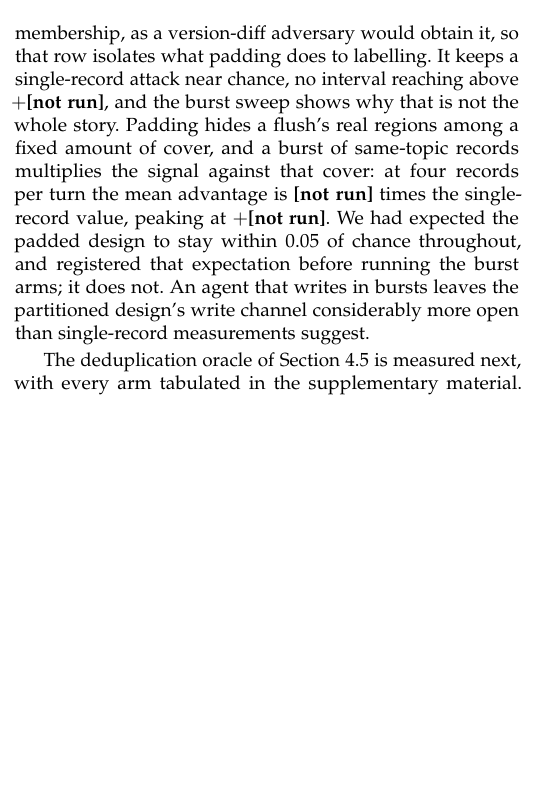
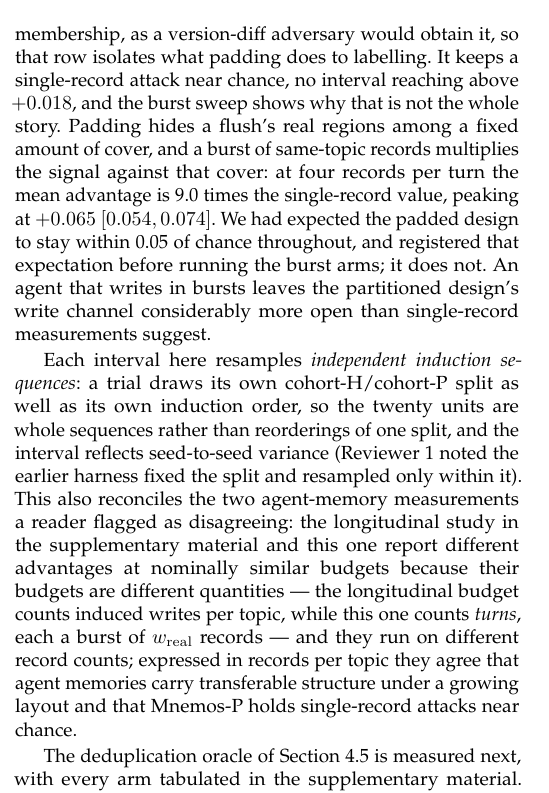
Before and after one commit to shreyasfegade/mnemos, a LaTeX paper (paper/main.tex, which reads paper/sections/07-evaluation.tex, paper/tables/numbers.tex): part of one column of page 14 of 26, cut so that both start at the same text, the shorter picture padded with empty space. Compiled offline with pdfLaTeX.

Commit message:
Rerun E2 with independent sequences

```diff
--- a/paper/sections/07-evaluation.tex
+++ b/paper/sections/07-evaluation.tex
@@ -137,6 +137,18 @@ records multiplies the signal against that cover: at four records per turn the m
 the padded design to stay within 0.05 of chance throughout, and registered that expectation before
 running the burst arms; it does not. An agent that writes in bursts leaves the partitioned
 design's write channel considerably more open than single-record measurements suggest.
+
+Each interval here resamples \emph{independent induction sequences}: a trial draws its own
+cohort-H/cohort-P split as well as its own induction order, so the twenty units are whole sequences
+rather than reorderings of one split, and the interval reflects seed-to-seed variance (Reviewer~1
+noted the earlier harness fixed the split and resampled only within it). This also reconciles the
+two agent-memory measurements a reader flagged as disagreeing: the longitudinal study in the
+supplementary material and this one report different advantages at nominally similar budgets because
+their budgets are different quantities --- the longitudinal budget counts induced writes per topic,
+while this one counts \emph{turns}, each a burst of $w_{\mathrm{real}}$ records --- and they run on
+different record counts; expressed in records per topic they agree that agent memories carry
+transferable structure under a growing layout and that Mnemos-P holds single-record attacks near
+chance.
 
 The deduplication oracle of \cref{sec:attack-derived} is measured next, with every arm tabulated
 in the supplementary material. The measurement has to
--- a/paper/tables/numbers.tex
+++ b/paper/tables/numbers.tex
@@ -120,10 +120,10 @@
 \newcommand{\REtwentyoneSweepGBDay}{0.60}
 \newcommand{\REtwentyoneSweepKiB}{68.4}
 \newcommand{\REtwentyoneSweepMs}{8.1}
-\newcommand{\REtwoBurstMax}{\textbf{[not run]}}
-\newcommand{\REtwoBurstRatio}{\textbf{[not run]}}
+\newcommand{\REtwoBurstMax}{0.065~[0.054, 0.074]}
+\newcommand{\REtwoBurstRatio}{9.0}
 \newcommand{\REtwoGrowingMax}{0.188~[0.173, 0.203]}
-\newcommand{\REtwoSingleMaxHi}{\textbf{[not run]}}
+\newcommand{\REtwoSingleMaxHi}{0.018}
 \newcommand{\RLedgerPermBits}{4.9}
 \newcommand{\RLedgerPermBitsMax}{6}
 \newcommand{\RSearchPositionsRS}{292}
```
